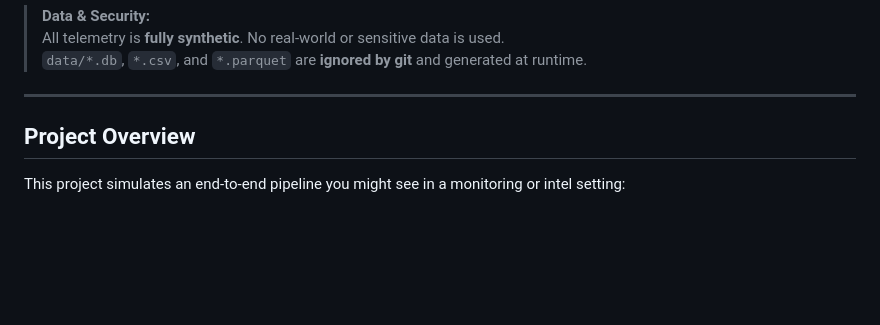
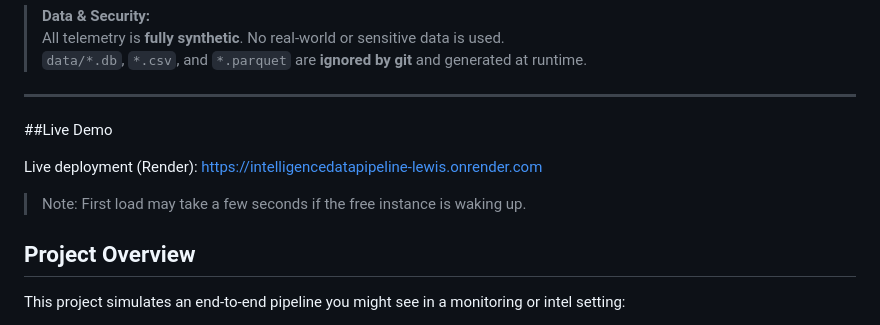
Before and after one commit to skyfly008/IntelligenceDataPipeline_Lewis, a Markdown page: README.md, the part around the change. Rendered like a GitHub page; blank space fills up the shorter version.

```diff
--- a/README.md
+++ b/README.md
@@ -17,6 +17,12 @@ Designed to resemble the kind of telemetry / anomaly tooling used in **defense,
 > `data/*.db`, `*.csv`, and `*.parquet` are **ignored by git** and generated at runtime.
 
 ---
+
+##Live Demo
+
+Live deployment (Render): https://intelligencedatapipeline-lewis.onrender.com
+
+> Note: First load may take a few seconds if the free instance is waking up.
 
 ## Project Overview
 
```
